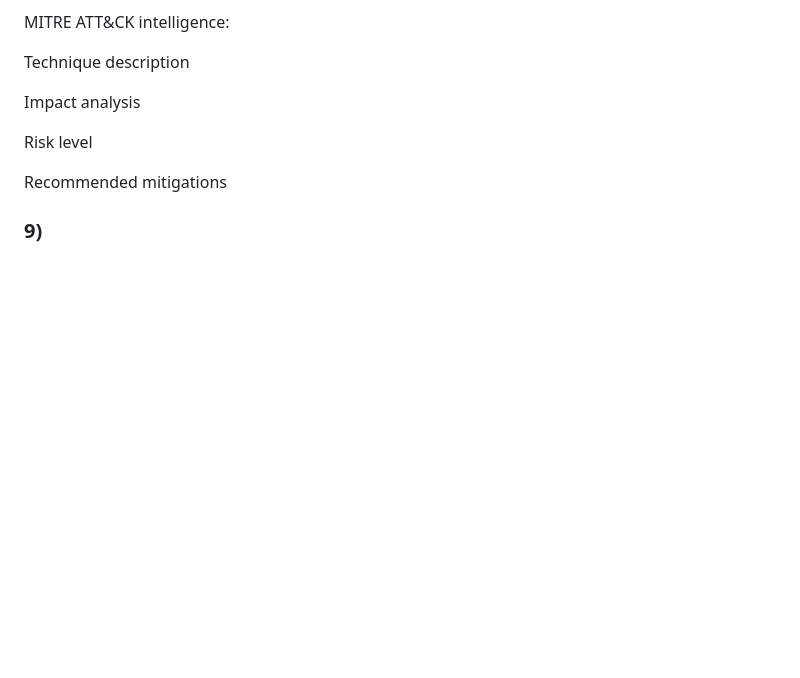
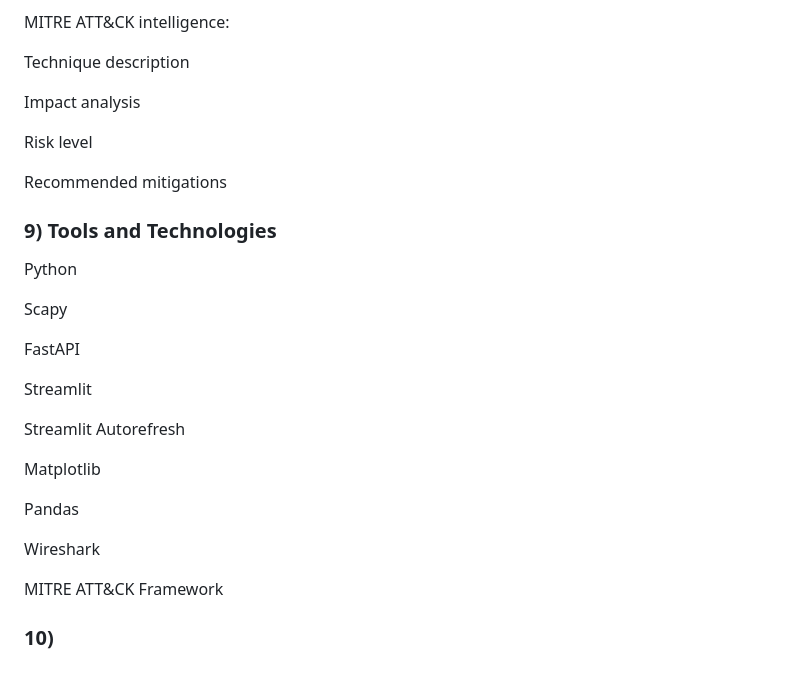
Before and after one commit to NOTSUMIT0/Intrusion-Detection-System, a Markdown page: README.md, the part around the change. GitHub-like rendering; blank space fills up the shorter version.

Commit message:
Update README.md: Add Tools and Technologies section listing Python, Scapy, FastAPI, Streamlit, Matplotlib, Pandas, Wireshark, and MITRE ATT&CK Framework

```diff
--- a/README.md
+++ b/README.md
@@ -184,4 +184,24 @@ Risk level
 
 Recommended mitigations
 
-### 9)
+### 9) Tools and Technologies
+
+Python
+
+Scapy
+
+FastAPI
+
+Streamlit
+
+Streamlit Autorefresh
+
+Matplotlib
+
+Pandas
+
+Wireshark
+
+MITRE ATT&CK Framework
+
+### 10)
```
